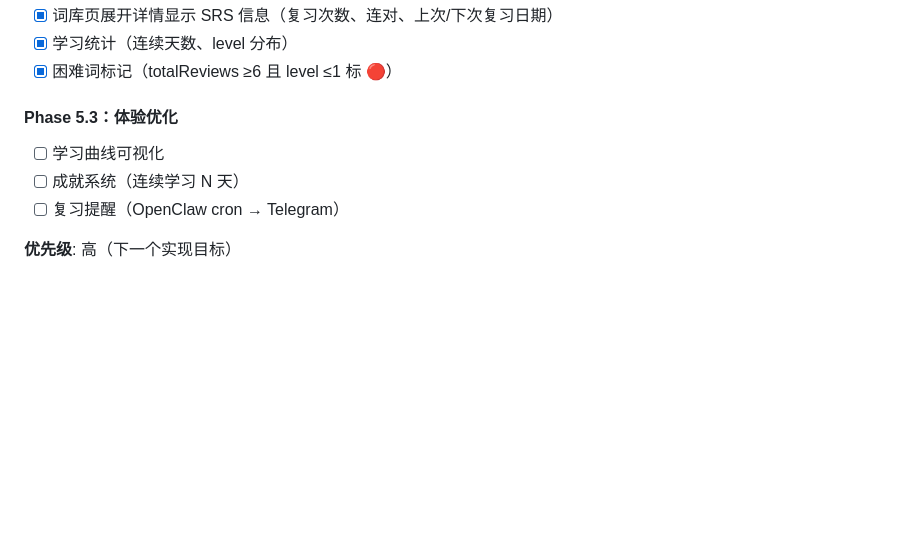
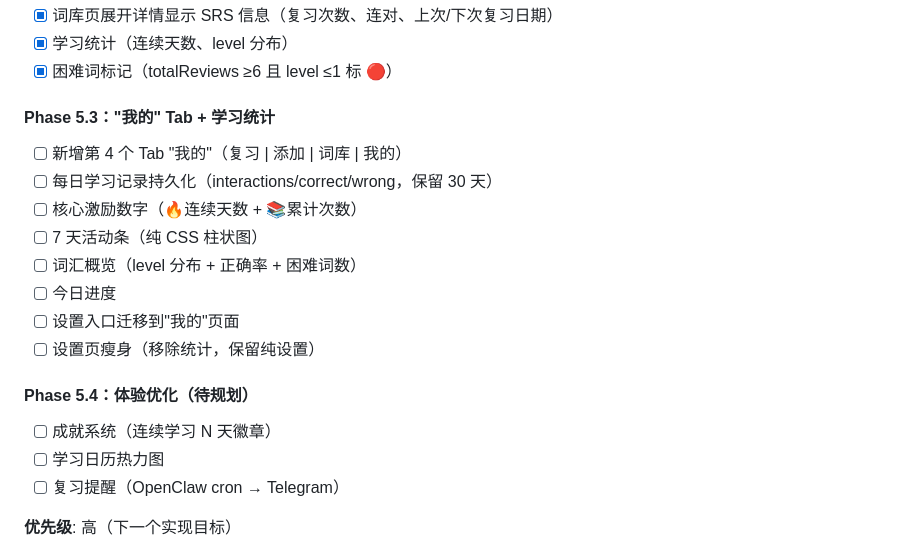
Before and after one commit to HongfeiXu/flashcard-pwa, a Markdown page: docs/planning/roadmap.md, the part around the change. Rendered like a GitHub page; blank space fills up the shorter version.

Commit message:
docs: Phase 5.3 my-tab spec + roadmap update

```diff
--- a/docs/planning/roadmap.md
+++ b/docs/planning/roadmap.md
@@ -99,9 +99,19 @@
 - [x] 学习统计（连续天数、level 分布）
 - [x] 困难词标记（totalReviews ≥6 且 level ≤1 标 🔴）
 
-#### Phase 5.3：体验优化
-- [ ] 学习曲线可视化
-- [ ] 成就系统（连续学习 N 天）
+#### Phase 5.3："我的" Tab + 学习统计
+- [ ] 新增第 4 个 Tab "我的"（复习 | 添加 | 词库 | 我的）
+- [ ] 每日学习记录持久化（interactions/correct/wrong，保留 30 天）
+- [ ] 核心激励数字（🔥连续天数 + 📚累计次数）
+- [ ] 7 天活动条（纯 CSS 柱状图）
+- [ ] 词汇概览（level 分布 + 正确率 + 困难词数）
+- [ ] 今日进度
+- [ ] 设置入口迁移到"我的"页面
+- [ ] 设置页瘦身（移除统计，保留纯设置）
+
+#### Phase 5.4：体验优化（待规划）
+- [ ] 成就系统（连续学习 N 天徽章）
+- [ ] 学习日历热力图
 - [ ] 复习提醒（OpenClaw cron → Telegram）
 
 **优先级**: 高（下一个实现目标）
```
Also changed, not shown: docs/development/phase-5.3-my-tab-and-stats.md (added, +240 -0 lines).
